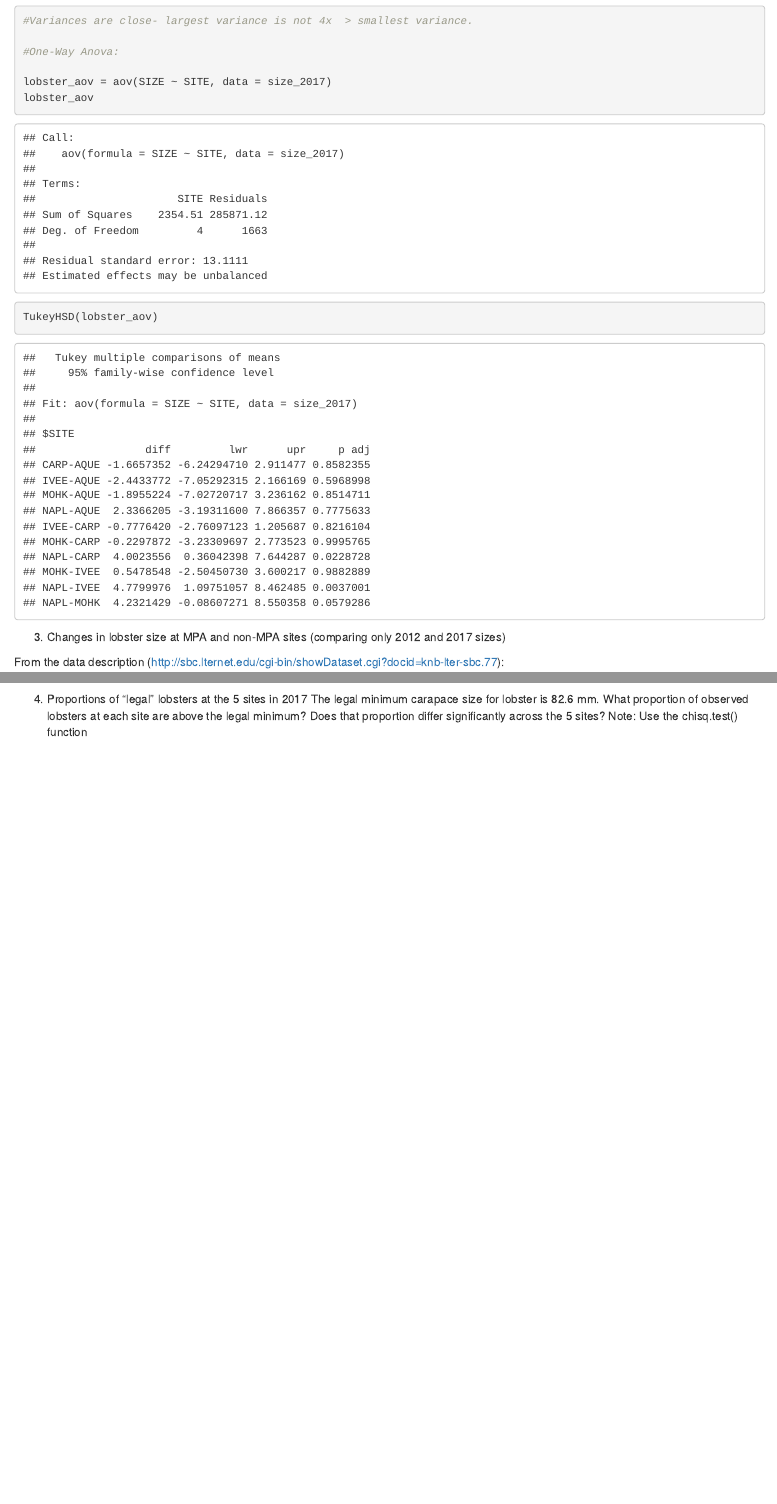
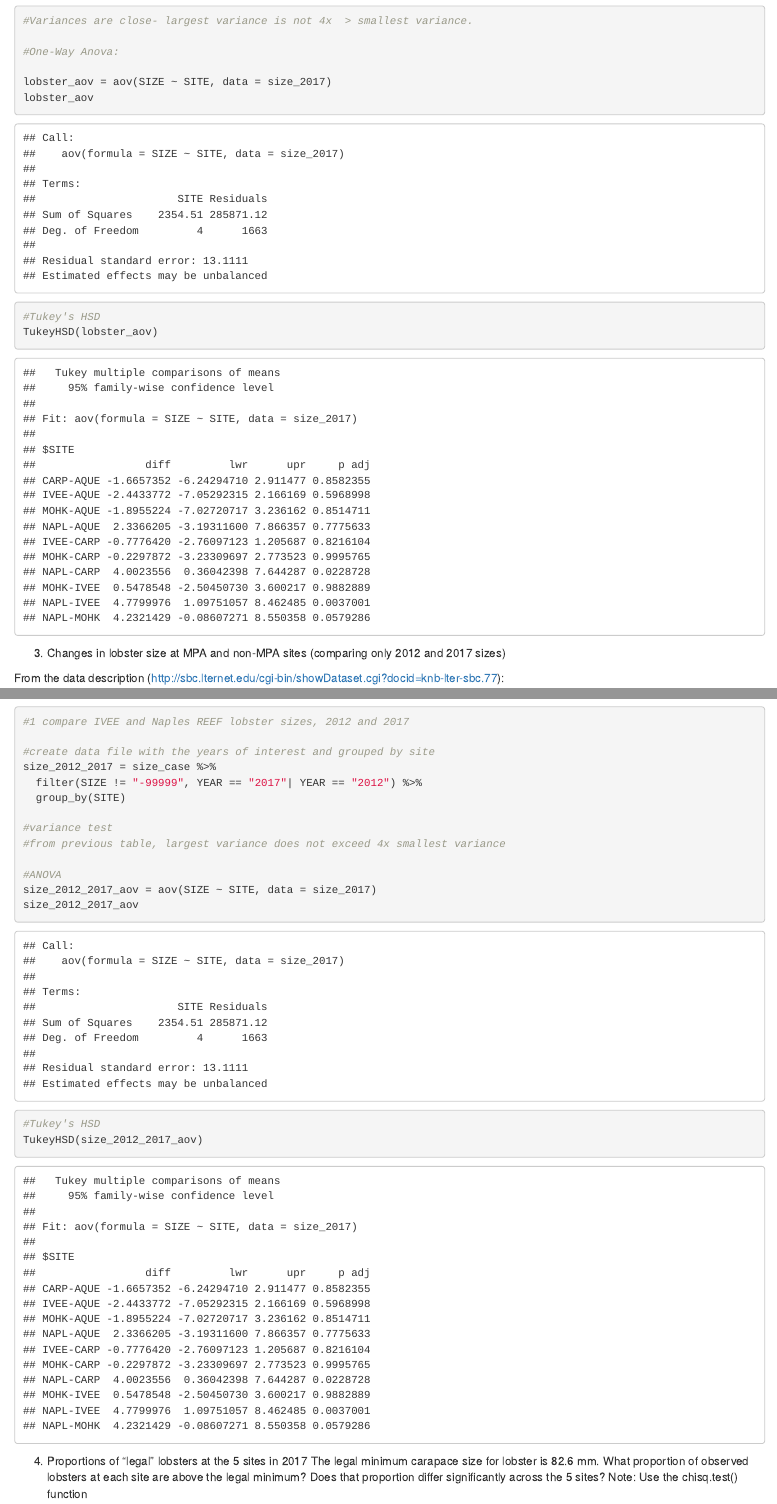
Before and after one commit to EricaJoh/spiny-lobster-report, an R Markdown document (spiny lobster report.Rmd): the page in a window 1100 px wide, from 3990 px down, and a second part further down, joined at a grey line. Rendered offline with R 4.5, knitr and Pandoc, with nearby package versions; code that draws random numbers runs with fixed seeds of ours; some code elsewhere in the file could not run offline.

Commit message:
ANOVA and Tukey's HSD tests completed for mean comparisions 2012-2017. Annotations to come.

````diff
--- a/spiny lobster report.Rmd
+++ b/spiny lobster report.Rmd
@@ -207,6 +207,7 @@ kable(summary_size_2017, caption ="LTER SBC mean lobster carapace length (mm) by
 lobster_aov = aov(SIZE ~ SITE, data = size_2017)
 lobster_aov
 
+#Tukey's HSD
 TukeyHSD(lobster_aov)
 
 ```
@@ -258,3 +256,23 @@ ggplot(size_2012_2017_mpa, aes(x=SIZE))+
+#1 compare IVEE and Naples REEF lobster sizes, 2012 and 2017
+
+#create data file with the years of interest and grouped by site
+size_2012_2017 = size_case %>%
+  filter(SIZE != "-99999", YEAR == "2017"| YEAR == "2012") %>%
+  group_by(SITE)
+
+#variance test
+#from previous table, largest variance does not exceed 4x smallest variance
+
+#ANOVA
+size_2012_2017_aov = aov(SIZE ~ SITE, data = size_2017)
+size_2012_2017_aov
+
+
+#Tukey's HSD
+TukeyHSD(size_2012_2017_aov)
+
+```
+```{r}
 
 ```
 
````
Also changed, not shown: spiny lobster report.Rmd (11 more changed lines).
